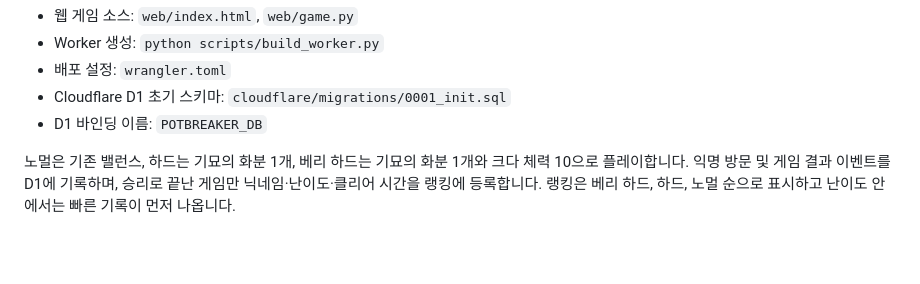
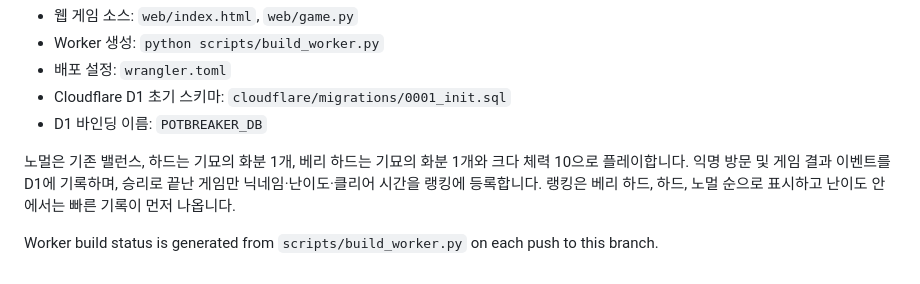
Before and after one commit to rhaxod7784-png/potbreaker, a Markdown page: README.md, the part around the change. Drawn GitHub-style; blank space fills up the shorter version.

Commit message:
docs: trigger worker bundle rebuild

```diff
--- a/README.md
+++ b/README.md
@@ -122,3 +122,6 @@ Android 앱에서 생성된 승리 기록은 WebView의 `localStorage`에 저장
 - D1 바인딩 이름: `POTBREAKER_DB`
 
 노멀은 기존 밸런스, 하드는 기묘의 화분 1개, 베리 하드는 기묘의 화분 1개와 크다 체력 10으로 플레이합니다. 익명 방문 및 게임 결과 이벤트를 D1에 기록하며, 승리로 끝난 게임만 닉네임·난이도·클리어 시간을 랭킹에 등록합니다. 랭킹은 베리 하드, 하드, 노멀 순으로 표시하고 난이도 안에서는 빠른 기록이 먼저 나옵니다.
+
+
+Worker build status is generated from `scripts/build_worker.py` on each push to this branch.
```
